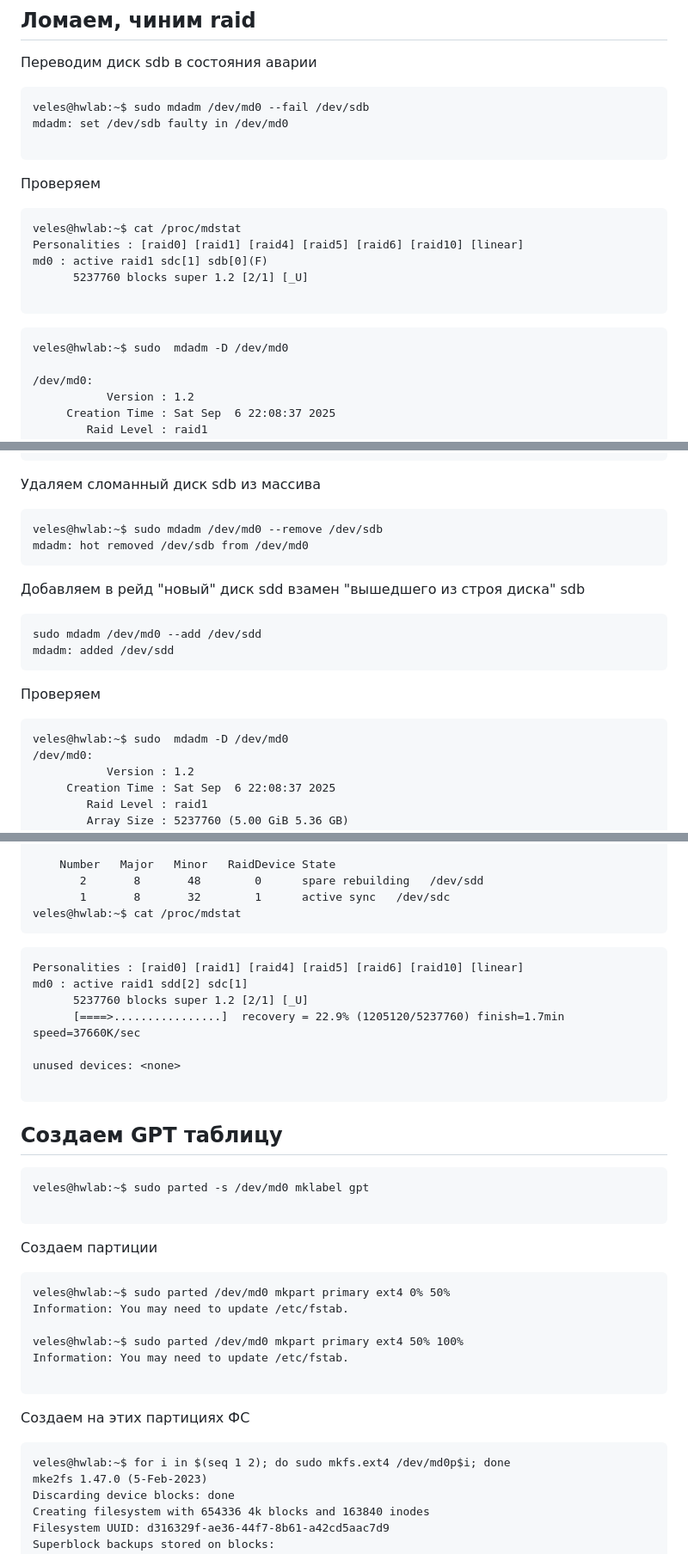
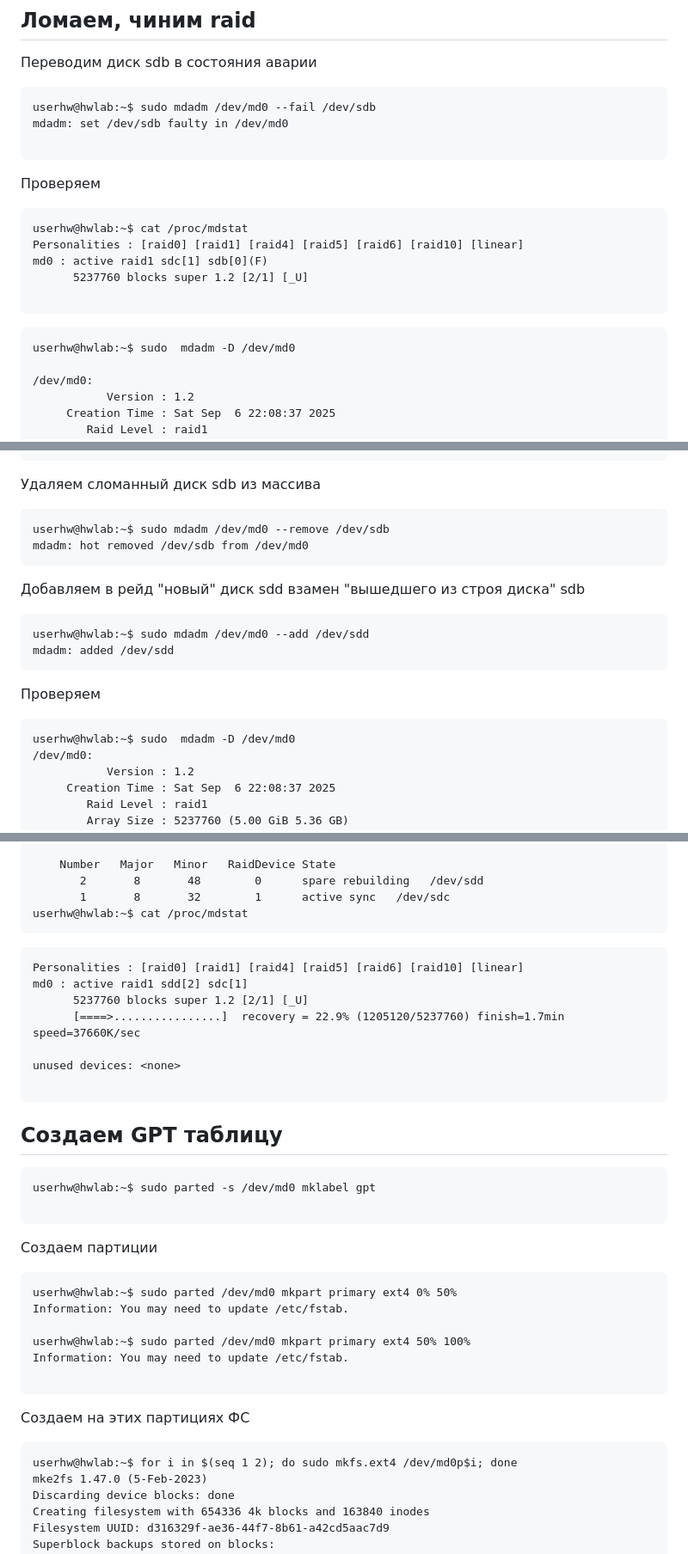
Before and after one commit to Makiaveli/homework, a Markdown page: 2/README.md, 3 parts joined by grey strips. Shown: that part at 86% size. Rendered like a GitHub page.

````diff
--- a/2/README.md
+++ b/2/README.md
@@ -60,20 +57,20 @@ Consistency Policy : resync
 ## Ломаем, чиним raid
 Переводим диск sdb в состояния аварии
 ```
-veles@hwlab:~$ sudo mdadm /dev/md0 --fail /dev/sdb
+userhw@hwlab:~$ sudo mdadm /dev/md0 --fail /dev/sdb
 mdadm: set /dev/sdb faulty in /dev/md0
 
 ```
 Проверяем
 ```
-veles@hwlab:~$ cat /proc/mdstat
+userhw@hwlab:~$ cat /proc/mdstat
 Personalities : [raid0] [raid1] [raid4] [raid5] [raid6] [raid10] [linear]
 md0 : active raid1 sdc[1] sdb[0](F)
       5237760 blocks super 1.2 [2/1] [_U]
 
 ```
 ```
-veles@hwlab:~$ sudo  mdadm -D /dev/md0
+userhw@hwlab:~$ sudo  mdadm -D /dev/md0
 
 /dev/md0:
            Version : 1.2
@@ -106,17 +103,17 @@ Consistency Policy : resync
 ```
 Удаляем сломанный диск sdb из массива
 ```
-veles@hwlab:~$ sudo mdadm /dev/md0 --remove /dev/sdb
+userhw@hwlab:~$ sudo mdadm /dev/md0 --remove /dev/sdb
 mdadm: hot removed /dev/sdb from /dev/md0
 ```
 Добавляем в рейд "новый" диск  sdd взамен "вышедшего из строя диска" sdb
 ```
-sudo mdadm /dev/md0 --add /dev/sdd
+userhw@hwlab:~$ sudo mdadm /dev/md0 --add /dev/sdd
 mdadm: added /dev/sdd
 ```
 Проверяем
 ```
-veles@hwlab:~$ sudo  mdadm -D /dev/md0
+userhw@hwlab:~$ sudo  mdadm -D /dev/md0
 /dev/md0:
            Version : 1.2
      Creation Time : Sat Sep  6 22:08:37 2025
@@ -145,7 +142,7 @@ Consistency Policy : resync
     Number   Major   Minor   RaidDevice State
        2       8       48        0      spare rebuilding   /dev/sdd
        1       8       32        1      active sync   /dev/sdc
-veles@hwlab:~$ cat /proc/mdstat
+userhw@hwlab:~$ cat /proc/mdstat
 ```
 ```
 Personalities : [raid0] [raid1] [raid4] [raid5] [raid6] [raid10] [linear]
@@ -159,21 +156,21 @@ unused devices: <none>
 ## Создаем GPT таблицу
 
 ```
-veles@hwlab:~$ sudo parted -s /dev/md0 mklabel gpt
+userhw@hwlab:~$ sudo parted -s /dev/md0 mklabel gpt
 
 ```
 Создаем партиции
 ```
-veles@hwlab:~$ sudo parted /dev/md0 mkpart primary ext4 0% 50%
+userhw@hwlab:~$ sudo parted /dev/md0 mkpart primary ext4 0% 50%
 Information: You may need to update /etc/fstab.
 
-veles@hwlab:~$ sudo parted /dev/md0 mkpart primary ext4 50% 100%
+userhw@hwlab:~$ sudo parted /dev/md0 mkpart primary ext4 50% 100%
 Information: You may need to update /etc/fstab.
 
 ```
 Создаем на этих партициях ФС
 ```
-veles@hwlab:~$ for i in $(seq 1 2); do sudo mkfs.ext4 /dev/md0p$i; done
+userhw@hwlab:~$ for i in $(seq 1 2); do sudo mkfs.ext4 /dev/md0p$i; done
 mke2fs 1.47.0 (5-Feb-2023)
 Discarding device blocks: done
 Creating filesystem with 654336 4k blocks and 163840 inodes
````
Also changed, not shown: other parts of 2/README.md (+0 -3 lines).
